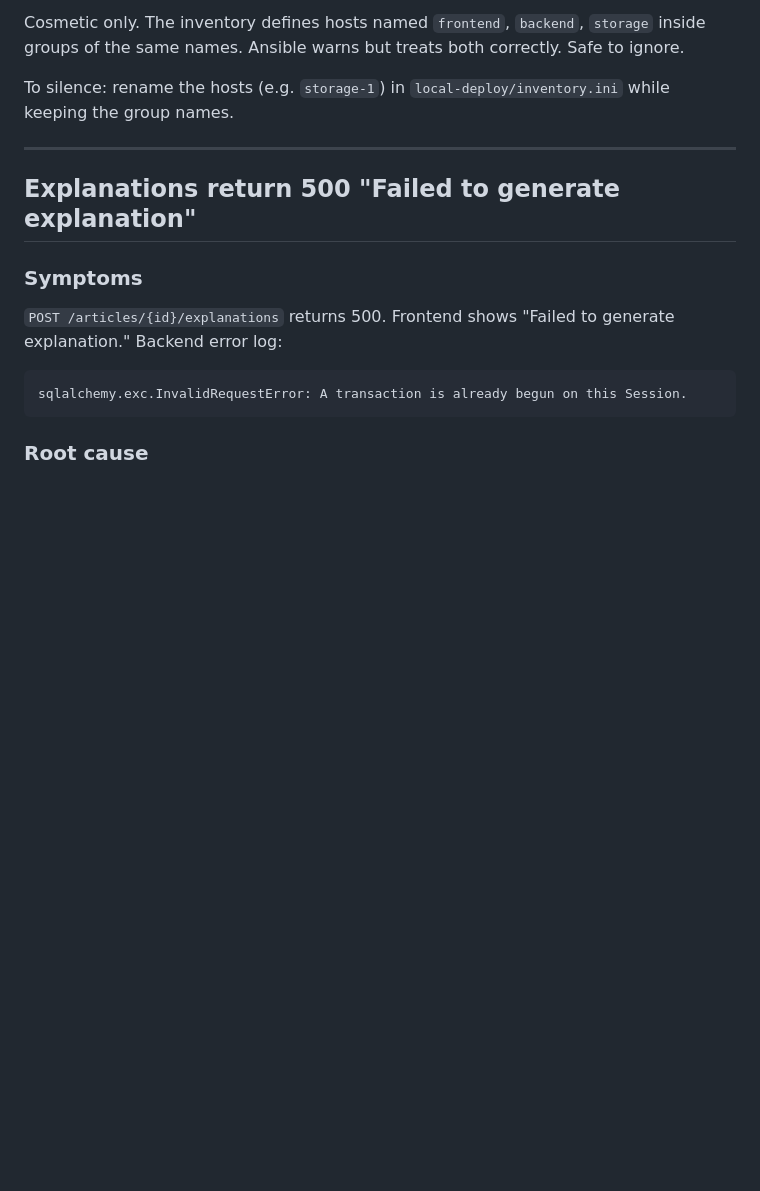
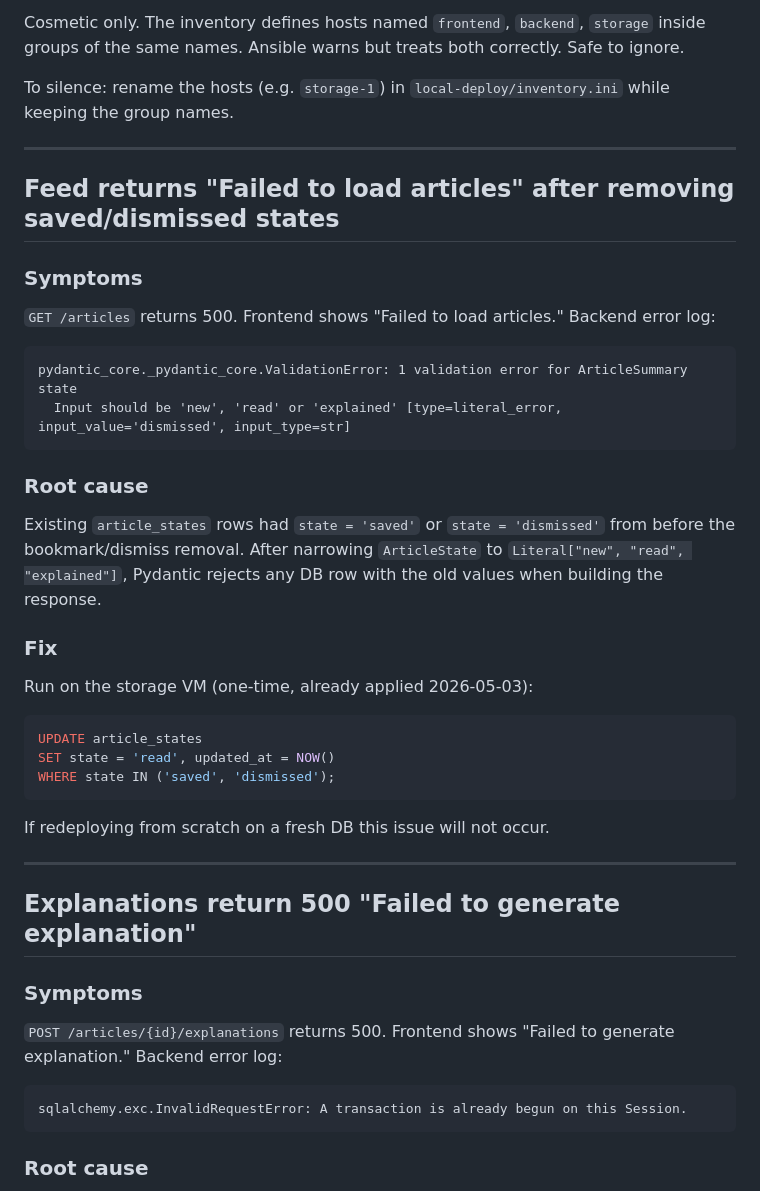
Before and after one commit to IlaydaSonmezPXL/CosmoBrief, a Markdown page: PROJECT_DOCS/TROUBLESHOOTING.md, the part around the change. GitHub-like rendering; blank space fills up the shorter version.

````diff
--- a/PROJECT_DOCS/TROUBLESHOOTING.md
+++ b/PROJECT_DOCS/TROUBLESHOOTING.md
@@ -171,6 +171,36 @@ To silence: rename the hosts (e.g. `storage-1`) in `local-deploy/inventory.ini`
 
 ---
 
+## Feed returns "Failed to load articles" after removing saved/dismissed states
+
+### Symptoms
+
+`GET /articles` returns 500. Frontend shows "Failed to load articles." Backend error log:
+
+```
+pydantic_core._pydantic_core.ValidationError: 1 validation error for ArticleSummary
+state
+  Input should be 'new', 'read' or 'explained' [type=literal_error, input_value='dismissed', input_type=str]
+```
+
+### Root cause
+
+Existing `article_states` rows had `state = 'saved'` or `state = 'dismissed'` from before the bookmark/dismiss removal. After narrowing `ArticleState` to `Literal["new", "read", "explained"]`, Pydantic rejects any DB row with the old values when building the response.
+
+### Fix
+
+Run on the storage VM (one-time, already applied 2026-05-03):
+
+```sql
+UPDATE article_states
+SET state = 'read', updated_at = NOW()
+WHERE state IN ('saved', 'dismissed');
+```
+
+If redeploying from scratch on a fresh DB this issue will not occur.
+
+---
+
 ## Explanations return 500 "Failed to generate explanation"
 
 ### Symptoms
````
Also changed, not shown: PROJECT_DOCS/DONE.md (+6 -0 lines).
